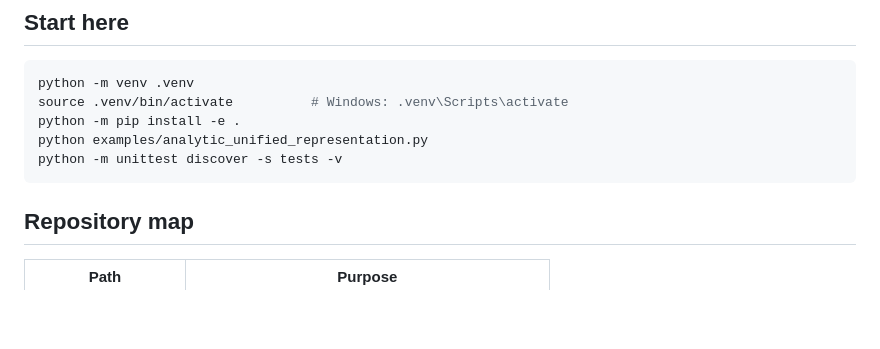
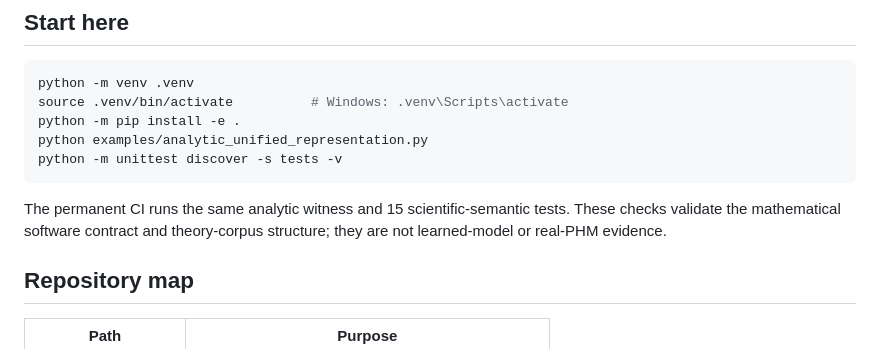
Before and after one commit to liq22/P-18-HSE-Laplace-Unified-Representation, a Markdown page: README.md, the part around the change. Rendered like a GitHub page; blank space fills up the shorter version.

Commit message:
docs: state the final scientific validation boundary

````diff
--- a/README.md
+++ b/README.md
@@ -64,6 +64,8 @@ python examples/analytic_unified_representation.py
 python -m unittest discover -s tests -v
 ```
 
+The permanent CI runs the same analytic witness and 15 scientific-semantic tests. These checks validate the mathematical software contract and theory-corpus structure; they are not learned-model or real-PHM evidence.
+
 ## Repository map
 
 | Path | Purpose |
````
